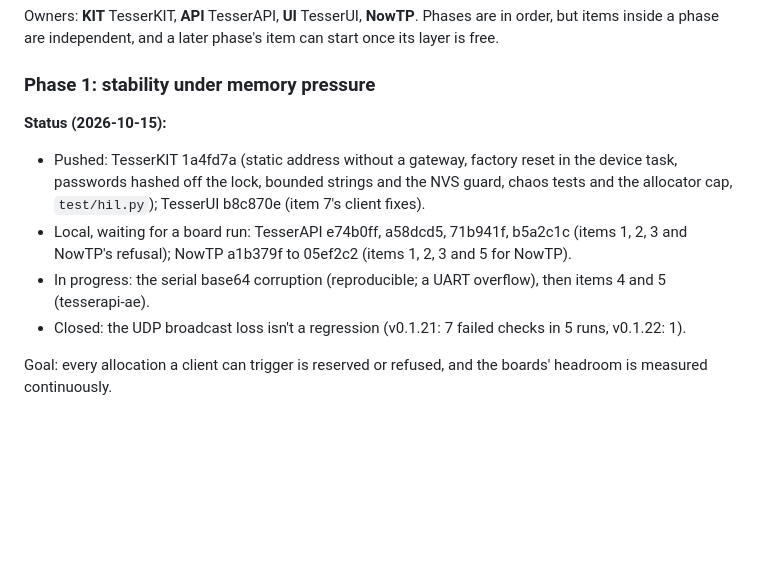
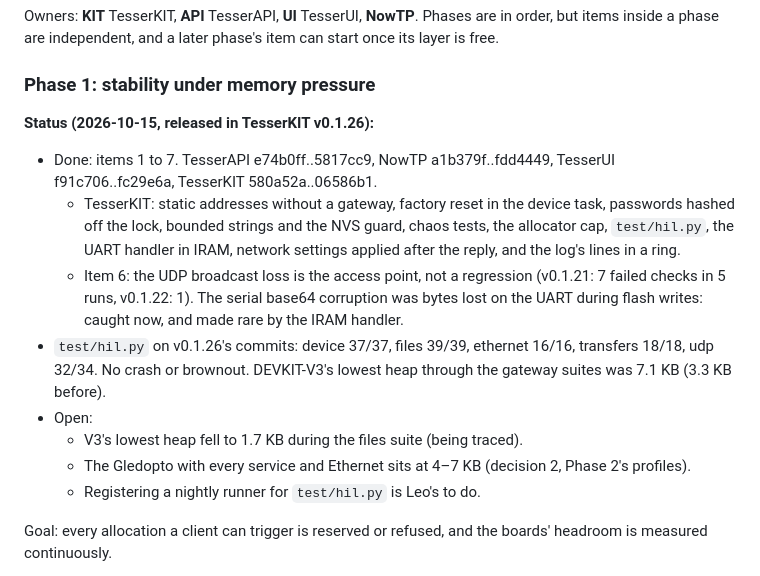
Before and after one commit to leokeba/TesserKIT, a Markdown page: docs/review-2026-10-14-open.md, the part around the change. GitHub-like rendering; blank space fills up the shorter version.

Commit message:
Mark Phase 1 done in the review, with what remains open [skip ci]

```diff
--- a/docs/review-2026-10-14-open.md
+++ b/docs/review-2026-10-14-open.md
@@ -168,11 +168,15 @@ Owners: **KIT** TesserKIT, **API** TesserAPI, **UI** TesserUI, **NowTP**. Phases
 
 ### Phase 1: stability under memory pressure
 
-**Status (2026-10-15):**
-- Pushed: TesserKIT 1a4fd7a (static address without a gateway, factory reset in the device task, passwords hashed off the lock, bounded strings and the NVS guard, chaos tests and the allocator cap, `test/hil.py`); TesserUI b8c870e (item 7's client fixes).
-- Local, waiting for a board run: TesserAPI e74b0ff, a58dcd5, 71b941f, b5a2c1c (items 1, 2, 3 and NowTP's refusal); NowTP a1b379f to 05ef2c2 (items 1, 2, 3 and 5 for NowTP).
-- In progress: the serial base64 corruption (reproducible; a UART overflow), then items 4 and 5 (tesserapi-ae).
-- Closed: the UDP broadcast loss isn't a regression (v0.1.21: 7 failed checks in 5 runs, v0.1.22: 1).
+**Status (2026-10-15, released in TesserKIT v0.1.26):**
+- Done: items 1 to 7. TesserAPI e74b0ff..5817cc9, NowTP a1b379f..fdd4449, TesserUI f91c706..fc29e6a, TesserKIT 580a52a..06586b1.
+  - TesserKIT: static addresses without a gateway, factory reset in the device task, passwords hashed off the lock, bounded strings and the NVS guard, chaos tests, the allocator cap, `test/hil.py`, the UART handler in IRAM, network settings applied after the reply, and the log's lines in a ring.
+  - Item 6: the UDP broadcast loss is the access point, not a regression (v0.1.21: 7 failed checks in 5 runs, v0.1.22: 1). The serial base64 corruption was bytes lost on the UART during flash writes: caught now, and made rare by the IRAM handler.
+- `test/hil.py` on v0.1.26's commits: device 37/37, files 39/39, ethernet 16/16, transfers 18/18, udp 32/34. No crash or brownout. DEVKIT-V3's lowest heap through the gateway suites was 7.1 KB (3.3 KB before).
+- Open:
+  - V3's lowest heap fell to 1.7 KB during the files suite (being traced).
+  - The Gledopto with every service and Ethernet sits at 4–7 KB (decision 2, Phase 2's profiles).
+  - Registering a nightly runner for `test/hil.py` is Leo's to do.
 
 
 Goal: every allocation a client can trigger is reserved or refused, and the boards' headroom is measured continuously.
```
